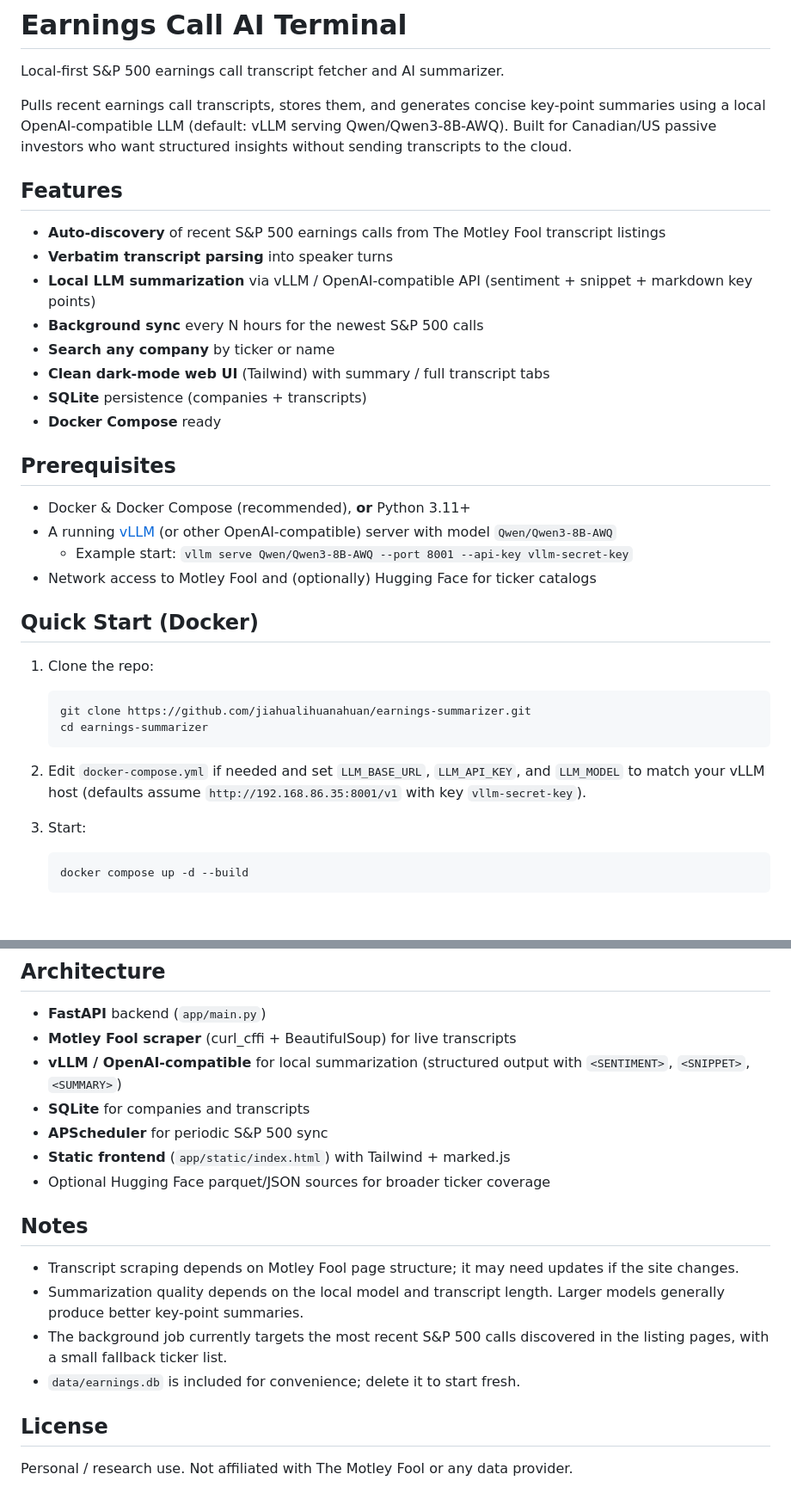
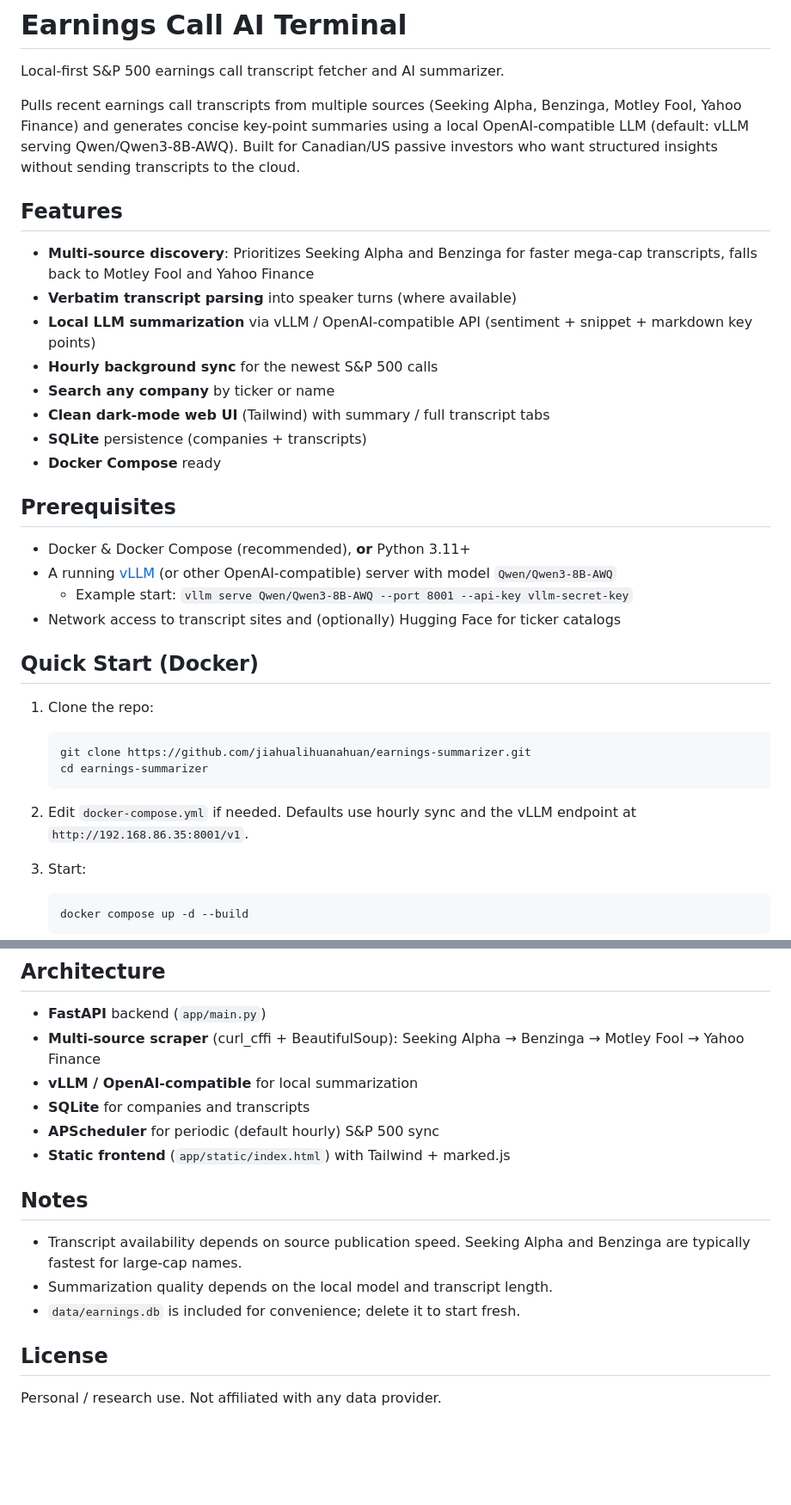
Before and after one commit to jiahualihuanahuan/earnings-summarizer, a Markdown page: README.md, 2 parts joined by grey strips. Shown at 86% size. Drawn GitHub-style; blank space fills up the shorter version.

Commit message:
Document multi-source transcript fetching (SA/Benzinga/Fool) and hourly sync

````diff
--- a/README.md
+++ b/README.md
@@ -2,14 +2,14 @@
 
 Local-first S&P 500 earnings call transcript fetcher and AI summarizer.
 
-Pulls recent earnings call transcripts, stores them, and generates concise key-point summaries using a local OpenAI-compatible LLM (default: vLLM serving Qwen/Qwen3-8B-AWQ). Built for Canadian/US passive investors who want structured insights without sending transcripts to the cloud.
+Pulls recent earnings call transcripts from multiple sources (Seeking Alpha, Benzinga, Motley Fool, Yahoo Finance) and generates concise key-point summaries using a local OpenAI-compatible LLM (default: vLLM serving Qwen/Qwen3-8B-AWQ). Built for Canadian/US passive investors who want structured insights without sending transcripts to the cloud.
 
 ## Features
 
-- **Auto-discovery** of recent S&P 500 earnings calls from The Motley Fool transcript listings
-- **Verbatim transcript parsing** into speaker turns
+- **Multi-source discovery**: Prioritizes Seeking Alpha and Benzinga for faster mega-cap transcripts, falls back to Motley Fool and Yahoo Finance
+- **Verbatim transcript parsing** into speaker turns (where available)
 - **Local LLM summarization** via vLLM / OpenAI-compatible API (sentiment + snippet + markdown key points)
-- **Background sync** every N hours for the newest S&P 500 calls
+- **Hourly background sync** for the newest S&P 500 calls
 - **Search any company** by ticker or name
 - **Clean dark-mode web UI** (Tailwind) with summary / full transcript tabs
 - **SQLite** persistence (companies + transcripts)
@@ -20,7 +20,7 @@ Pulls recent earnings call transcripts, stores them, and generates concise key-p
 - Docker & Docker Compose (recommended), **or** Python 3.11+
 - A running [vLLM](https://docs.vllm.ai) (or other OpenAI-compatible) server with model `Qwen/Qwen3-8B-AWQ`
   - Example start: `vllm serve Qwen/Qwen3-8B-AWQ --port 8001 --api-key vllm-secret-key`
-- Network access to Motley Fool and (optionally) Hugging Face for ticker catalogs
+- Network access to transcript sites and (optionally) Hugging Face for ticker catalogs
 
 ## Quick Start (Docker)
 
@@ -30,7 +30,7 @@ Pulls recent earnings call transcripts, stores them, and generates concise key-p
    cd earnings-summarizer
    ```
 
-2. Edit `docker-compose.yml` if needed and set `LLM_BASE_URL`, `LLM_API_KEY`, and `LLM_MODEL` to match your vLLM host (defaults assume `http://192.168.86.35:8001/v1` with key `vllm-secret-key`).
+2. Edit `docker-compose.yml` if needed. Defaults use hourly sync and the vLLM endpoint at `http://192.168.86.35:8001/v1`.
 
 3. Start:
    ```bash
@@ -85,20 +83,18 @@ Environment variables:
 ## Architecture
 
 - **FastAPI** backend (`app/main.py`)
-- **Motley Fool scraper** (curl_cffi + BeautifulSoup) for live transcripts
-- **vLLM / OpenAI-compatible** for local summarization (structured output with `<SENTIMENT>`, `<SNIPPET>`, `<SUMMARY>`)
+- **Multi-source scraper** (curl_cffi + BeautifulSoup): Seeking Alpha → Benzinga → Motley Fool → Yahoo Finance
+- **vLLM / OpenAI-compatible** for local summarization
 - **SQLite** for companies and transcripts
-- **APScheduler** for periodic S&P 500 sync
+- **APScheduler** for periodic (default hourly) S&P 500 sync
 - **Static frontend** (`app/static/index.html`) with Tailwind + marked.js
-- Optional Hugging Face parquet/JSON sources for broader ticker coverage
 
 ## Notes
 
-- Transcript scraping depends on Motley Fool page structure; it may need updates if the site changes.
-- Summarization quality depends on the local model and transcript length. Larger models generally produce better key-point summaries.
-- The background job currently targets the most recent S&P 500 calls discovered in the listing pages, with a small fallback ticker list.
+- Transcript availability depends on source publication speed. Seeking Alpha and Benzinga are typically fastest for large-cap names.
+- Summarization quality depends on the local model and transcript length.
 - `data/earnings.db` is included for convenience; delete it to start fresh.
 
 ## License
 
-Personal / research use. Not affiliated with The Motley Fool or any data provider.
+Personal / research use. Not affiliated with any data provider.
````
Also changed, not shown: other parts of README.md (+3 -5 lines).
